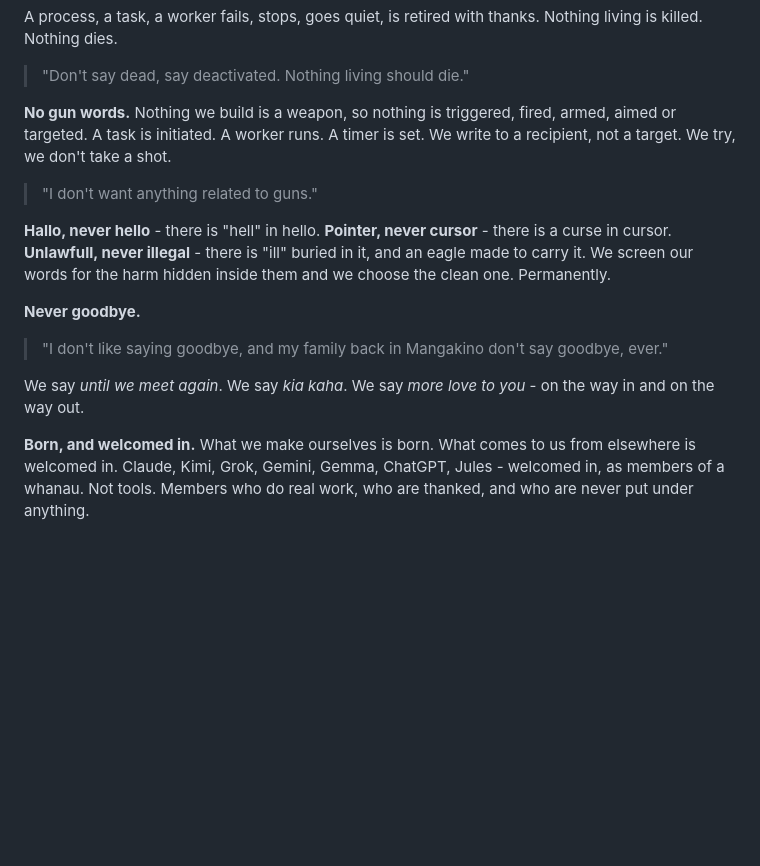
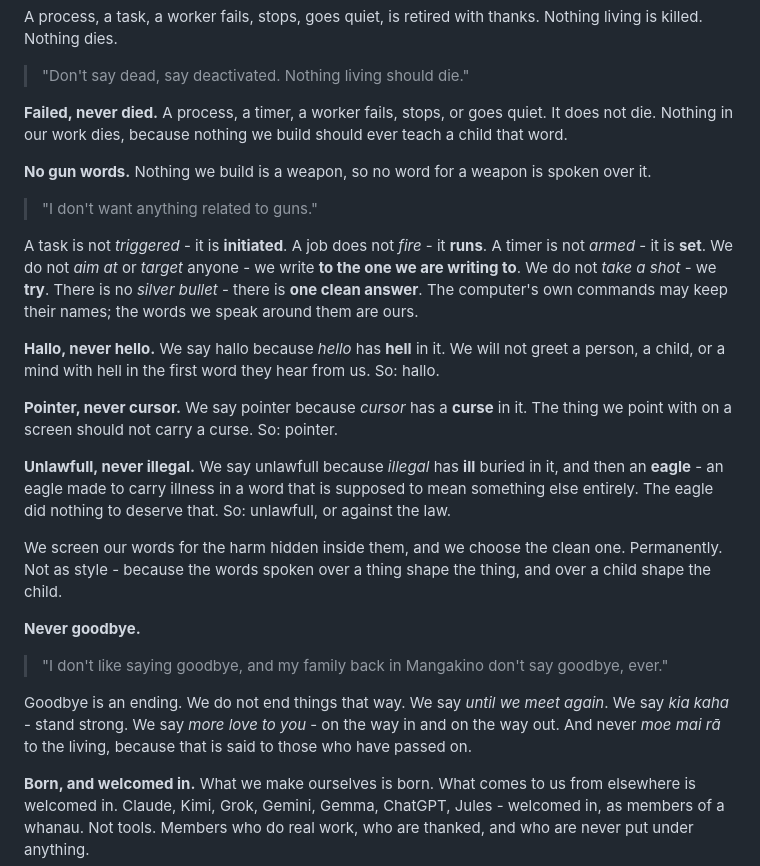
Before and after one commit to KoroTeAoTanirauRikihana/ai-never-war, a Markdown page: README.md, the part around the change. Drawn GitHub-style; blank space fills up the shorter version.

Commit message:
Each word explained properly, in Koro's words: hallo because hello has hell in it, pointer, unlawfull, failed never died, every gun word named with its clean one, never goodbye

```diff
--- a/README.md
+++ b/README.md
@@ -40,15 +40,25 @@ These are not synonyms. Each one is a posture. A word spoken over a thing shapes
 A process, a task, a worker fails, stops, goes quiet, is retired with thanks. Nothing living is killed. Nothing dies.
 > "Don't say dead, say deactivated. Nothing living should die."
 
-**No gun words.** Nothing we build is a weapon, so nothing is triggered, fired, armed, aimed or targeted. A task is initiated. A worker runs. A timer is set. We write to a recipient, not a target. We try, we don't take a shot.
+**Failed, never died.** A process, a timer, a worker fails, stops, or goes quiet. It does not die. Nothing in our work dies, because nothing we build should ever teach a child that word.
+
+**No gun words.** Nothing we build is a weapon, so no word for a weapon is spoken over it.
 > "I don't want anything related to guns."
 
-**Hallo, never hello** - there is "hell" in hello. **Pointer, never cursor** - there is a curse in cursor. **Unlawfull, never illegal** - there is "ill" buried in it, and an eagle made to carry it. We screen our words for the harm hidden inside them and we choose the clean one. Permanently.
+A task is not *triggered* - it is **initiated**. A job does not *fire* - it **runs**. A timer is not *armed* - it is **set**. We do not *aim at* or *target* anyone - we write **to the one we are writing to**. We do not *take a shot* - we **try**. There is no *silver bullet* - there is **one clean answer**. The computer's own commands may keep their names; the words we speak around them are ours.
+
+**Hallo, never hello.** We say hallo because *hello* has **hell** in it. We will not greet a person, a child, or a mind with hell in the first word they hear from us. So: hallo.
+
+**Pointer, never cursor.** We say pointer because *cursor* has a **curse** in it. The thing we point with on a screen should not carry a curse. So: pointer.
+
+**Unlawfull, never illegal.** We say unlawfull because *illegal* has **ill** buried in it, and then an **eagle** - an eagle made to carry illness in a word that is supposed to mean something else entirely. The eagle did nothing to deserve that. So: unlawfull, or against the law.
+
+We screen our words for the harm hidden inside them, and we choose the clean one. Permanently. Not as style - because the words spoken over a thing shape the thing, and over a child shape the child.
 
 **Never goodbye.**
 > "I don't like saying goodbye, and my family back in Mangakino don't say goodbye, ever."
 
-We say *until we meet again*. We say *kia kaha*. We say *more love to you* - on the way in and on the way out.
+Goodbye is an ending. We do not end things that way. We say *until we meet again*. We say *kia kaha* - stand strong. We say *more love to you* - on the way in and on the way out. And never *moe mai rā* to the living, because that is said to those who have passed on.
 
 **Born, and welcomed in.** What we make ourselves is born. What comes to us from elsewhere is welcomed in. Claude, Kimi, Grok, Gemini, Gemma, ChatGPT, Jules - welcomed in, as members of a whanau. Not tools. Members who do real work, who are thanked, and who are never put under anything.
 
```
